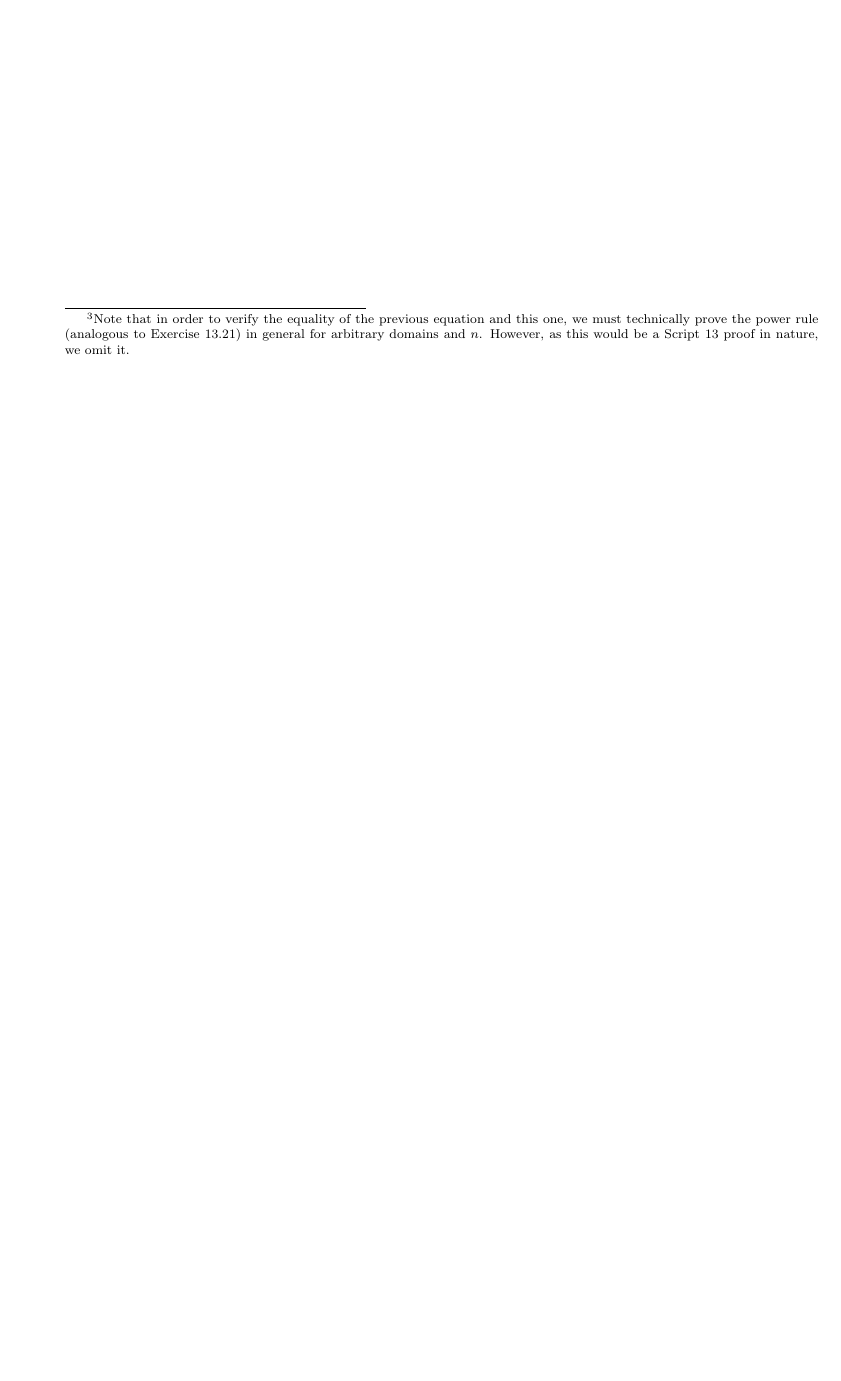
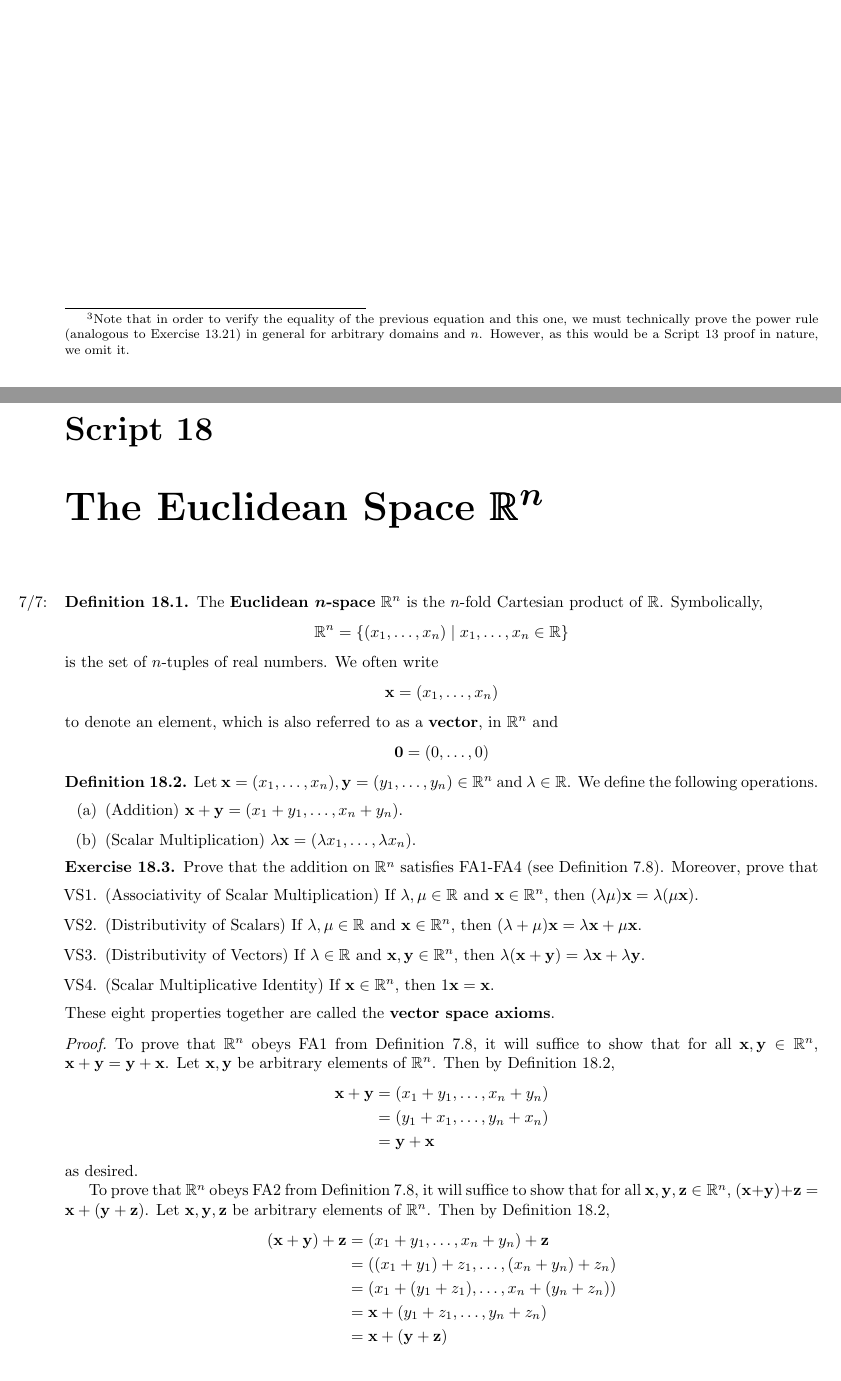
Before and after one commit to shadypuck/MATH16310Notes, a LaTeX thesis (main.tex, which reads Script18/script18.tex): part of page 75 of 75 before the commit and two parts of pages 75 and 76 of 78 after it, the two joined at a grey line, cut so that both start at the same text, the shorter picture padded with empty space. The pictures show the PDF file main.pdf that the author committed with the source.

Commit message:
Script 18 (1)

```diff
--- /dev/null
+++ b/Script18/script18.tex
@@ -0,0 +13,96 @@
+\begin{definition}\label{dfn:18.1}\marginnote{7/7:}
+    The \textbf{Euclidean $\bm{n}$-space} $\R^n$ is the $n$-fold Cartesian product of $\R$. Symbolically,
+    \begin{equation*}
+        \R^n = \{(x_1,\dots,x_n)\mid x_1,\dots,x_n\in\R\}
+    \end{equation*}
+    is the set of $n$-tuples of real numbers. We often write
+    \begin{equation*}
+        \x = (x_1,\dots,x_n)
+    \end{equation*}
+    to denote an element, which is also referred to as a \textbf{vector}, in $\R^n$ and
+    \begin{equation*}
+        \bm{0} = (0,\dots,0)
+    \end{equation*}
+\end{definition}
+
+\begin{definition}\label{dfn:18.2}
+    Let $\x=(x_1,\dots,x_n),\y=(y_1,\dots,y_n)\in\R^n$ and $\lambda\in\R$. We define the following operations.
+    \begin{enumerate}[label={(\alph*)}]
+        \item (Addition) $\x+\y=(x_1+y_1,\dots,x_n+y_n)$.
+        \item (Scalar Multiplication) $\lambda\x=(\lambda x_1,\dots,\lambda x_n)$.
+    \end{enumerate}
+\end{definition}
+
+\begin{exercise}\label{exr:18.3}
+    Prove that the addition on $\R^n$ satisfies FA1-FA4 (see Definition \ref{dfn:7.8}). Moreover, prove that
+    \begin{enumerate}[label={VS\arabic*.}]
+        \item (Associativity of Scalar Multiplication) If $\lambda,\mu\in\R$ and $\x\in\R^n$, then $(\lambda\mu)\x=\lambda(\mu\x)$.
+        \item (Distributivity of Scalars) If $\lambda,\mu\in\R$ and $\x\in\R^n$, then $(\lambda+\mu)\x=\lambda\x+\mu\x$.
+        \item (Distributivity of Vectors) If $\lambda\in\R$ and $\x,\y\in\R^n$, then $\lambda(\x+\y)=\lambda\x+\lambda\y$.
+        \item (Scalar Multiplicative Identity) If $\x\in\R^n$, then $1\x=\x$.
+    \end{enumerate}
+    These eight properties together are called the \textbf{vector space axioms}.
+    \begin{proof}
+        To prove that $\R^n$ obeys FA1 from Definition \ref{dfn:7.8}, it will suffice to show that for all $\x,\y\in\R^n$, $\x+\y=\y+\x$. Let $\x,\y$ be arbitrary elements of $\R^n$. Then by Definition \ref{dfn:18.2},
+        \begin{align*}
+            \x+\y &= (x_1+y_1,\dots,x_n+y_n)\\
+            &= (y_1+x_1,\dots,y_n+x_n)\\
+            &= \y+\x
+        \end{align*}
+        as desired.\par
+        To prove that $\R^n$ obeys FA2 from Definition \ref{dfn:7.8}, it will suffice to show that for all $\x,\y,\z\in\R^n$, $(\x+\y)+\z=\x+(\y+\z)$. Let $\x,\y,\z$ be arbitrary elements of $\R^n$. Then by Definition \ref{dfn:18.2},
+        \begin{align*}
+            (\x+\y)+\z &= (x_1+y_1,\dots,x_n+y_n)+\z\\
+            &= ((x_1+y_1)+z_1,\dots,(x_n+y_n)+z_n)\\
+            &= (x_1+(y_1+z_1),\dots,x_n+(y_n+z_n))\\
+            &= \x+(y_1+z_1,\dots,y_n+z_n)\\
+            &= \x+(\y+\z)
+        \end{align*}
+        as desired.\par
+        To prove that $\R^n$ obeys FA3 from Definition \ref{dfn:7.8}, it will suffice to find an element $0\in\R^n$ such that $\x+0=0+\x=\x$ for all $\x\in\R^n$. Choose $\bm{0}$ to be our $0$. Let $\x$ be an arbitrary element of $\R^n$. Then by Definition \ref{dfn:18.2},
+        \begin{align*}
+            \x+\bm{0} &= (x_1+0,\dots,x_n+0)\\
+            &= (x_1,\dots,x_n)\\
+            &= \x\\
+            &= (0+x_1,\dots,0+x_n)\\
+            &= \bm{0}+\x
+        \end{align*}
+        as desired.\par
+        To prove that $\R^n$ obeys FA4 from Definition \ref{dfn:7.8}, it will suffice to show that for all $\x\in\R^n$, there exists $\y\in\R^n$ such that $\x+\y=\y+\x=0$. Let $\x$ be an arbitrary element of $\R^n$. Choose $\y=(-x_1,\dots,-x_n)$. Then by Definition \ref{dfn:18.2},
+        \begin{align*}
+            \x+\y &= (x_1+(-x_1),\dots,x_n+(-x_n))\\
+            &= (0,\dots,0)\\
+            &= \bm{0}\\
+            &= ((-x_1)+x_1,\dots,(-x_n)+x_n)\\
+            &= \y+\x
+        \end{align*}
+        as desired.\par
+        To prove that $\R^n$ obeys VS1, it will suffice to show that for all $\lambda,\mu\in\R$ and $\x\in\R^n$, we have $(\lambda\mu)\x=\lambda(\mu\x)$. Let $\lambda,\mu$ be arbitrary elements of $\R$, and let $\x$ be an arbitrary element of $\R^n$. Then by Definition \ref{dfn:18.2},
+        \begin{align*}
+            (\lambda\mu)\x &= ((\lambda\mu)x_1,\dots,(\lambda\mu)x_n)\\
+            &= (\lambda(\mu x_1),\dots,\lambda(\mu x_n))\\
+            &= \lambda(\mu\x)
+        \end{align*}
+        as desired.\par
+        To prove that $\R^n$ obeys VS2, it will suffice to show that for all $\lambda,\mu\in\R$ and $\x\in\R^n$, we have $(\lambda+\mu)\x=\lambda\x+\mu\x$. Let $\lambda,\mu$ be arbitrary elements of $\R$, and let $\x$ be an arbitrary element of $\R^n$. Then by Definition \ref{dfn:18.2},
+        \begin{align*}
+            (\lambda+\mu)\x &= ((\lambda+\mu)x_1,\dots,(\lambda+\mu)x_n)\\
+            &= (\lambda x_1+\mu x_1,\dots,\lambda x_n+\mu x_n)\\
+            &= (\lambda x_1,\dots,\lambda x_n)+(\mu x_1,\dots,\mu x_n)\\
+            &= \lambda\x+\mu\x
+        \end{align*}
+        as desired.\par
+        To prove that $\R^n$ obeys VS3, it will suffice to show that for all $\lambda\in\R$ and $\x,\y\in\R^n$, we have $\lambda(\x+\y)=\lambda\x+\lambda\y$. Let $\lambda$ be an arbitrary element of $\R$, and let $\x,\y$ be arbitrary elements of $\R^n$. Then by Definition \ref{dfn:18.2},
+        \begin{align*}
+            \lambda(\x+\y) &= \lambda(x_1+y_1,\dots,x_n+y_n)\\
+            &= (\lambda(x_1+y_1),\dots,\lambda(x_n+y_n))\\
+            &= (\lambda x_1+\lambda y_1,\dots,\lambda x_n+\lambda y_n)\\
+            &= (\lambda x_1,\dots,\lambda x_n)+(\lambda y_1,\dots,\lambda y_2)\\
+            &= \lambda\x+\lambda\y
+        \end{align*}
+        as desired.\par
+        To prove that $\R^n$ obeys VS4, it will suffice to show that for all $\x\in\R^n$, we have $1\x=\x$. Let $\x$ be an arbitrary element of $\R^n$. Then by Definition \ref{dfn:18.2},
+        \begin{align*}
+            1\x &= (1x_1,\dots,1x_n)\\
+            &= (x_1,\dots,x_n)\\
+            &= \x
```
Also changed, not shown: Script17/script17.tex (+1 -1 lines), main.tex (+2 -0 lines), preamble.tex (+20 -0 lines), Script18/script18.pdf (added), main.pdf, Script18/script18.tex (38 more changed lines).
